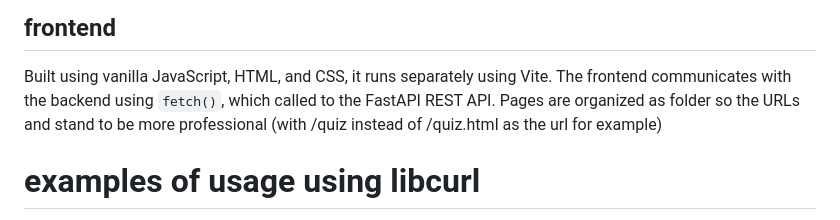
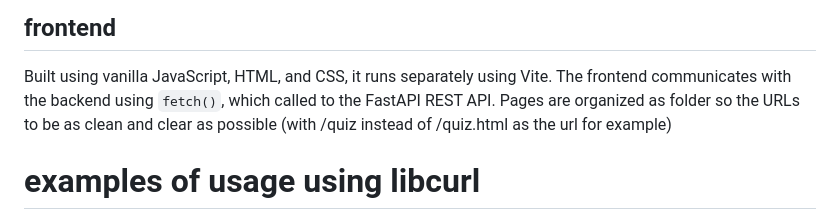
Before and after one commit to lucaEaton/puberry_assignment, a Markdown page: README.md, the part around the change. Rendered like a GitHub page.

Commit message:
Improve frontend description in README.md
Clarified the description of the frontend architecture and improved wording for URL organization.

```diff
--- a/README.md
+++ b/README.md
@@ -51,8 +51,7 @@ or previously attempted but scored under 70% (`curr_score ≤ 70`)
 
 ## frontend
 Built using vanilla JavaScript, HTML, and CSS, it runs separately using Vite. The frontend communicates with
-the backend using `fetch()`, which called to the FastAPI REST API. Pages are organized as folder so the URLs and stand
-to be more professional (with /quiz instead of /quiz.html as the url for example)
+the backend using `fetch()`, which called to the FastAPI REST API. Pages are organized as folder so the URLs to be as clean and clear as possible (with /quiz instead of /quiz.html as the url for example)
 
 # examples of usage using libcurl
 
```
